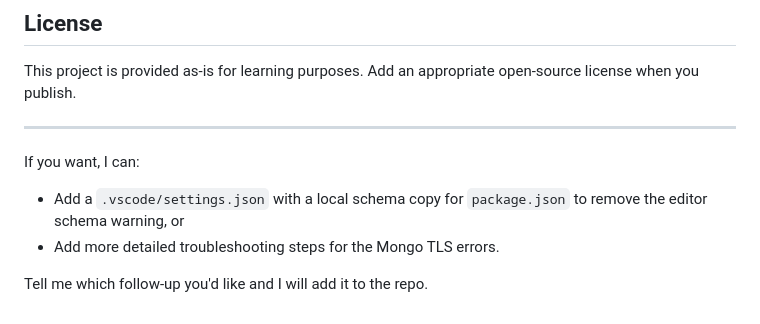
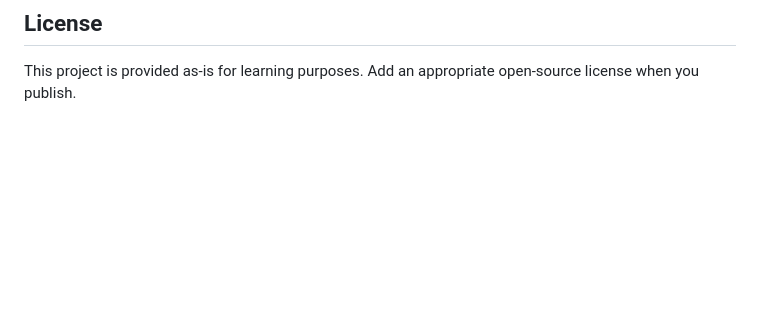
Before and after one commit to Hard1stf/Full-Stack_Movie_Review, a Markdown page: README.md, the part around the change. GitHub-like rendering; blank space fills up the shorter version.

Commit message:
Updaete-1(README.md): clear unusual infos.

```diff
--- a/README.md
+++ b/README.md
@@ -209,12 +209,3 @@ If you want to contribute, please fork the repo, create a feature branch, and op
 ## License
 
 This project is provided as-is for learning purposes. Add an appropriate open-source license when you publish.
-
----
-
-If you want, I can:
-
-- Add a `.vscode/settings.json` with a local schema copy for `package.json` to remove the editor schema warning, or
-- Add more detailed troubleshooting steps for the Mongo TLS errors.
-
-Tell me which follow-up you'd like and I will add it to the repo.
```
